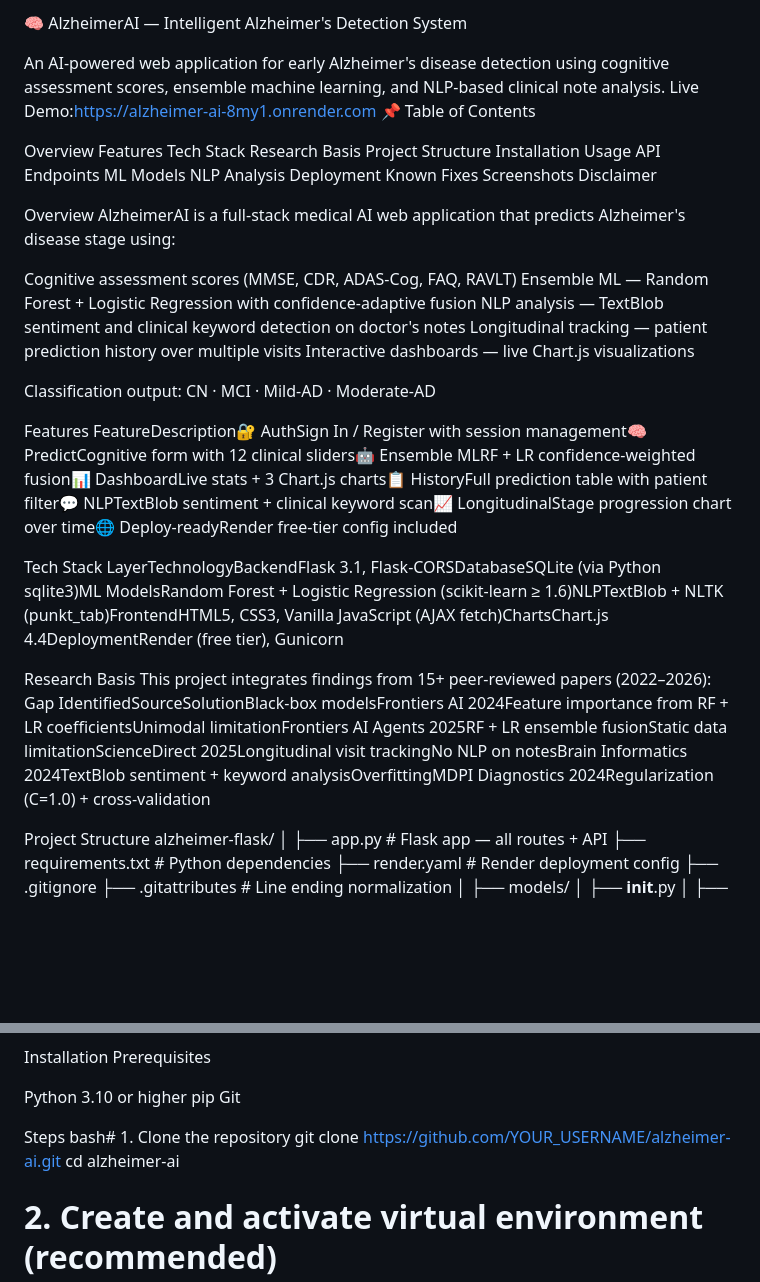
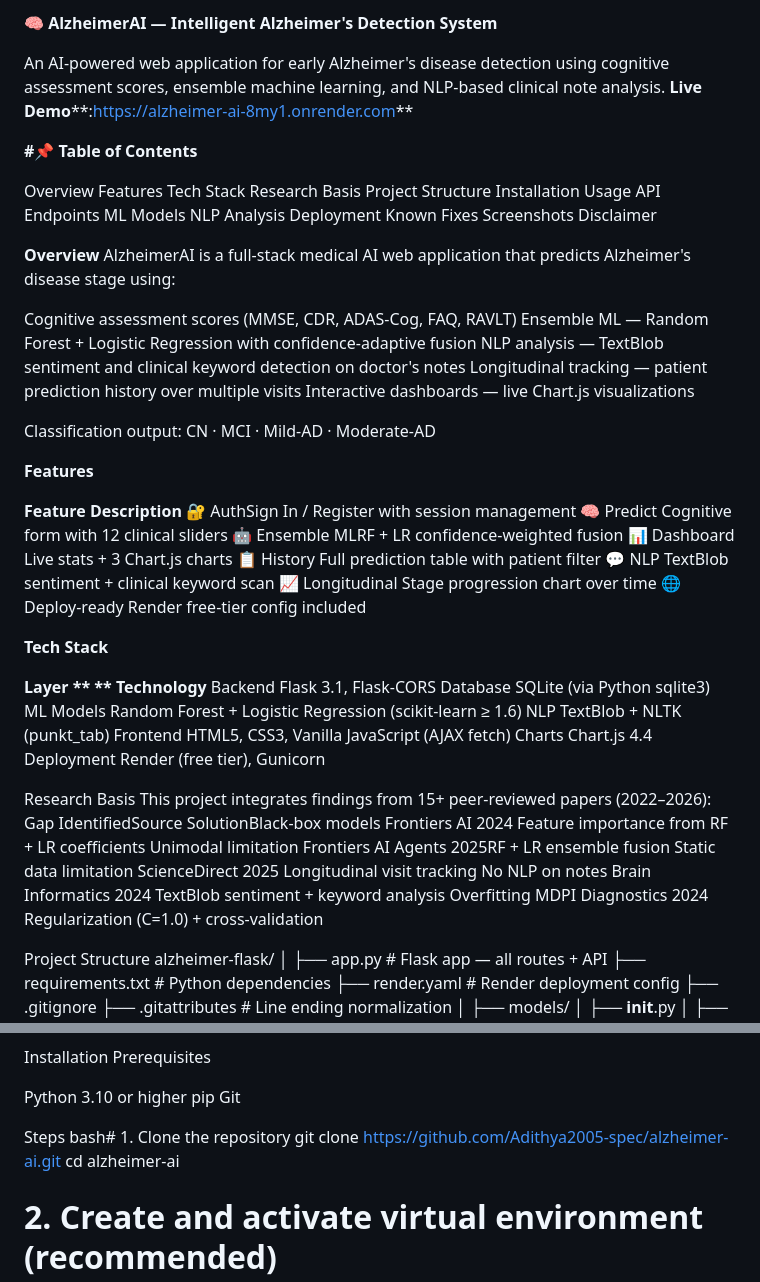
Before and after one commit to Adithya2005-spec/Alzheimer-ai, a Markdown page: README.md, 2 parts joined by grey strips. Drawn GitHub-style; blank space fills up the shorter version.

Commit message:
Improve formatting and content in README.md
Updated README.md to enhance formatting and clarity.

```diff
--- a/README.md
+++ b/README.md
@@ -1,8 +1,9 @@
-🧠 AlzheimerAI — Intelligent Alzheimer's Detection System
+**🧠 AlzheimerAI — Intelligent Alzheimer's Detection System**
 
 An AI-powered web application for early Alzheimer's disease detection using cognitive assessment scores, ensemble machine learning, and NLP-based clinical note analysis.
-Live Demo:https://alzheimer-ai-8my1.onrender.com
-📌 Table of Contents
+**Live Demo****:https://alzheimer-ai-8my1.onrender.com**
+
+**#📌 Table of Contents**
 
 Overview
 Features
@@ -20,7 +21,7 @@ Screenshots
 Disclaimer
 
 
-Overview
+**Overview**
 AlzheimerAI is a full-stack medical AI web application that predicts Alzheimer's disease stage using:
 
 Cognitive assessment scores (MMSE, CDR, ADAS-Cog, FAQ, RAVLT)
@@ -31,15 +32,46 @@ Interactive dashboards — live Chart.js visualizations
 
 Classification output: CN · MCI · Mild-AD · Moderate-AD
 
-Features
-FeatureDescription🔐 AuthSign In / Register with session management🧠 PredictCognitive form with 12 clinical sliders🤖 Ensemble MLRF + LR confidence-weighted fusion📊 DashboardLive stats + 3 Chart.js charts📋 HistoryFull prediction table with patient filter💬 NLPTextBlob sentiment + clinical keyword scan📈 LongitudinalStage progression chart over time🌐 Deploy-readyRender free-tier config included
+**Features**
 
-Tech Stack
-LayerTechnologyBackendFlask 3.1, Flask-CORSDatabaseSQLite (via Python sqlite3)ML ModelsRandom Forest + Logistic Regression (scikit-learn ≥ 1.6)NLPTextBlob + NLTK (punkt_tab)FrontendHTML5, CSS3, Vanilla JavaScript (AJAX fetch)ChartsChart.js 4.4DeploymentRender (free tier), Gunicorn
+**Feature Description**
+🔐 AuthSign In / Register with session management
+🧠 Predict Cognitive form with 12 clinical sliders
+🤖 Ensemble MLRF + LR confidence-weighted fusion
+📊 Dashboard Live stats + 3 Chart.js charts
+📋 History Full prediction table with patient filter
+💬 NLP TextBlob sentiment + clinical keyword scan
+📈 Longitudinal Stage progression chart over time
+🌐 Deploy-ready Render free-tier config included
+
+**Tech Stack**
+
+**Layer **                                             ** Technology**
+Backend                                             Flask 3.1, Flask-CORS
+Database                                            SQLite (via Python sqlite3)
+ML Models                                           Random Forest + Logistic Regression (scikit-learn ≥ 1.6)
+NLP                                                 TextBlob + NLTK (punkt_tab)
+Frontend                                            HTML5, CSS3, Vanilla JavaScript (AJAX fetch)
+Charts                                              Chart.js 4.4
+Deployment                                          Render (free tier), Gunicorn
 
 Research Basis
 This project integrates findings from 15+ peer-reviewed papers (2022–2026):
-Gap IdentifiedSourceSolutionBlack-box modelsFrontiers AI 2024Feature importance from RF + LR coefficientsUnimodal limitationFrontiers AI Agents 2025RF + LR ensemble fusionStatic data limitationScienceDirect 2025Longitudinal visit trackingNo NLP on notesBrain Informatics 2024TextBlob sentiment + keyword analysisOverfittingMDPI Diagnostics 2024Regularization (C=1.0) + cross-validation
+Gap IdentifiedSource
+SolutionBlack-box models
+Frontiers AI 2024
+Feature importance from RF + LR coefficients
+Unimodal limitation
+Frontiers AI Agents 2025RF + LR ensemble fusion
+Static data limitation
+ScienceDirect 2025
+Longitudinal visit tracking
+No NLP on notes
+Brain Informatics 2024
+TextBlob sentiment + keyword analysis
+Overfitting
+MDPI Diagnostics 2024
+Regularization (C=1.0) + cross-validation
 
 Project Structure
 alzheimer-flask/
@@ -91,7 +123,7 @@ Git
 
 Steps
 bash# 1. Clone the repository
-git clone https://github.com/YOUR_USERNAME/alzheimer-ai.git
+git clone https://github.com/Adithya2005-spec/alzheimer-ai.git
 cd alzheimer-ai
 
 # 2. Create and activate virtual environment (recommended)
```
